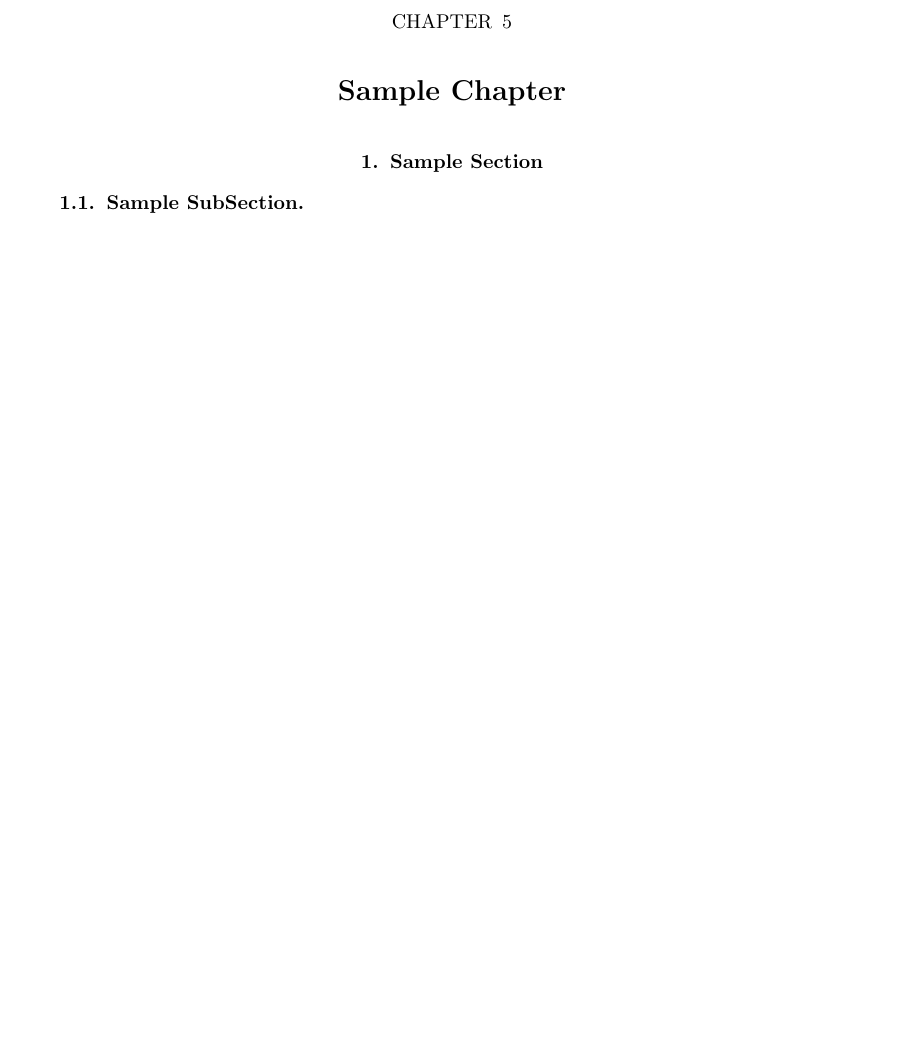
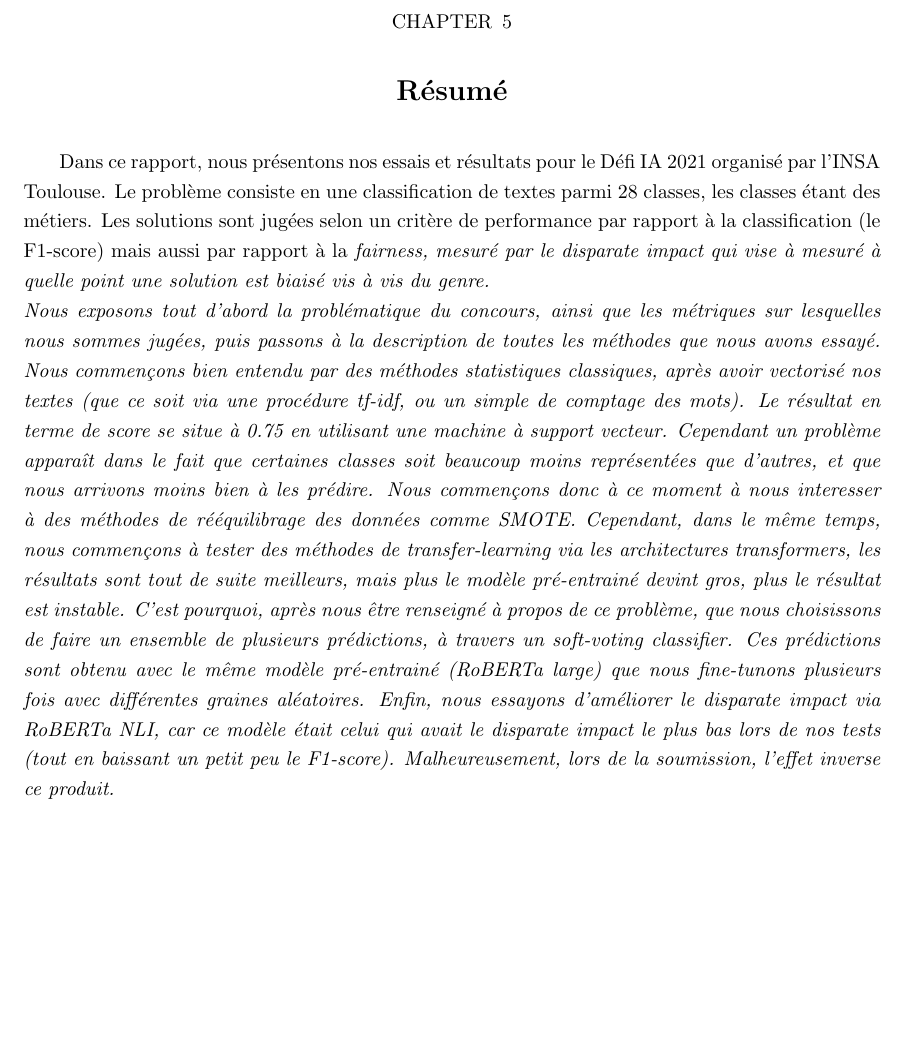
Before and after one commit to ajadam/NLPChallenge2021, a LaTeX book (report/master.tex, which reads report/abstract.tex): part of page 19 of 21, cut so that both start at the same text. Compiled offline with pdfLaTeX.

Commit message:
petit résumé

```diff
--- a/report/abstract.tex
+++ b/report/abstract.tex
@@ -1,10 +1,7 @@
-\chapter{Sample Chapter}
+\chapter{Résumé}
 
-\section{Sample Section}
-\label{sec:sample-section}
-
-\subsection{Sample SubSection}
-
+Dans ce rapport, nous présentons nos essais et résultats pour le Défi IA 2021 organisé par l'INSA Toulouse. Le problème consiste en une classification de textes parmi 28 classes, les classes étant des métiers. Les solutions sont jugées selon un critère de performance par rapport à la classification (le F1-score) mais aussi par rapport à la \it{fairness}, mesuré par le \it{disparate impact} qui vise à mesuré à quelle point une solution est biaisé vis à vis du genre. \\
+Nous exposons tout d'abord la problématique du concours, ainsi que les métriques sur lesquelles nous sommes jugées, puis passons à la description de toutes les méthodes que nous avons essayé. Nous commençons bien entendu par des méthodes statistiques classiques, après avoir  vectorisé nos textes (que ce soit via une procédure tf-idf, ou un simple de comptage des mots). Le résultat en terme de score se situe à 0.75 en utilisant une machine à support vecteur. Cependant un problème apparaît dans le fait que certaines classes soit beaucoup moins représentées que d'autres, et que nous arrivons moins bien à les prédire. Nous commençons donc à ce moment à nous interesser à des méthodes de rééquilibrage des données comme SMOTE. Cependant, dans le même temps, nous commençons à tester des méthodes de transfer-learning via les architectures transformers, les résultats sont tout de suite meilleurs, mais plus le modèle pré-entrainé devint gros, plus le résultat est instable. C'est pourquoi, après nous être renseigné à propos de ce problème, que nous choisissons de faire un ensemble de plusieurs prédictions, à travers un soft-voting classifier. Ces prédictions sont obtenu avec le même modèle pré-entrainé (RoBERTa large) que nous fine-tunons plusieurs fois avec différentes graines aléatoires. Enfin, nous essayons d'améliorer le disparate impact via  RoBERTa NLI, car ce modèle était celui qui avait le disparate impact le plus bas lors de nos tests (tout en baissant un petit peu le F1-score). Malheureusement, lors de la soumission, l'effet inverse ce produit.
 
 %%% Local Variables:
 %%% mode: latex
```
Also changed, not shown: report/master.pdf.
